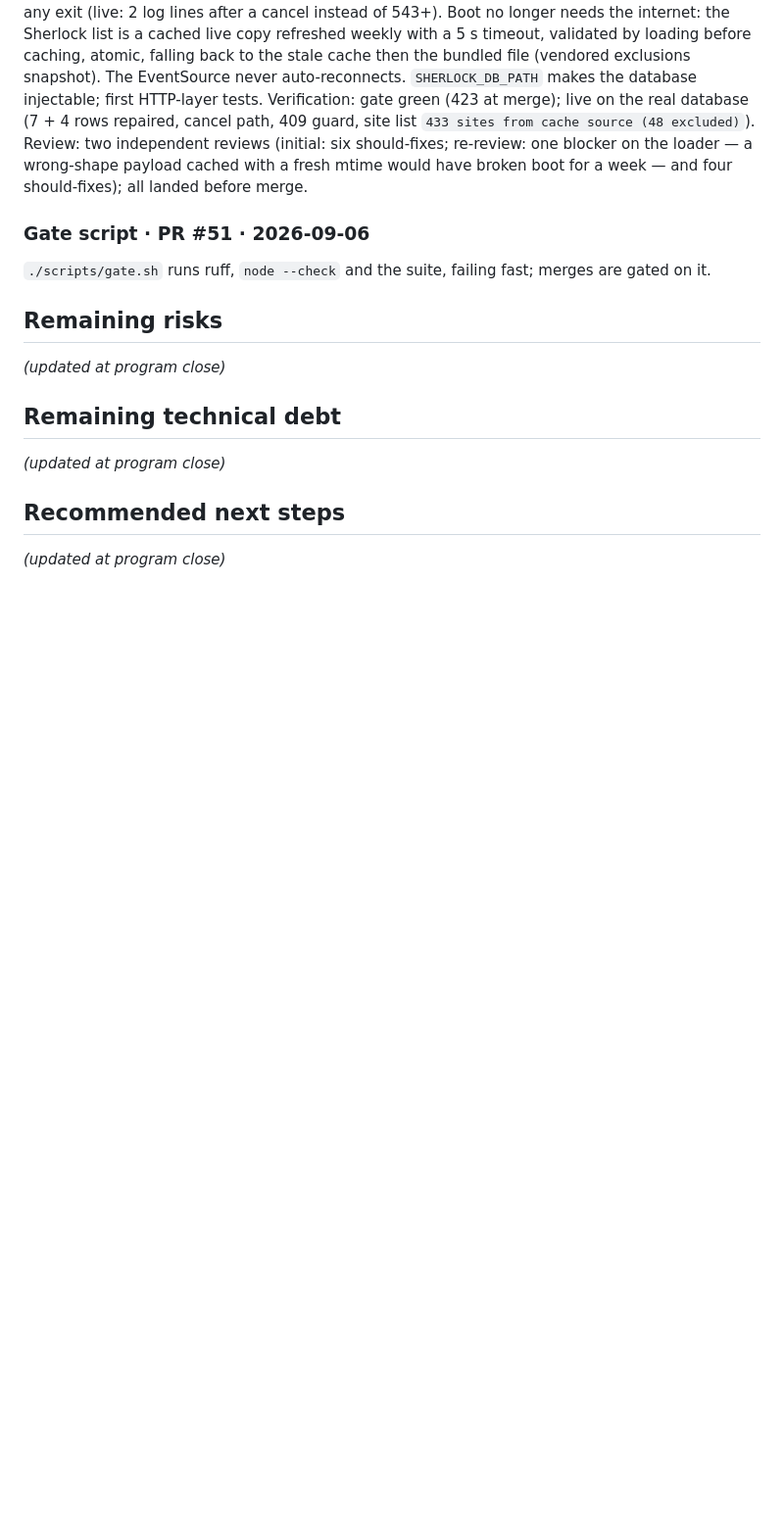
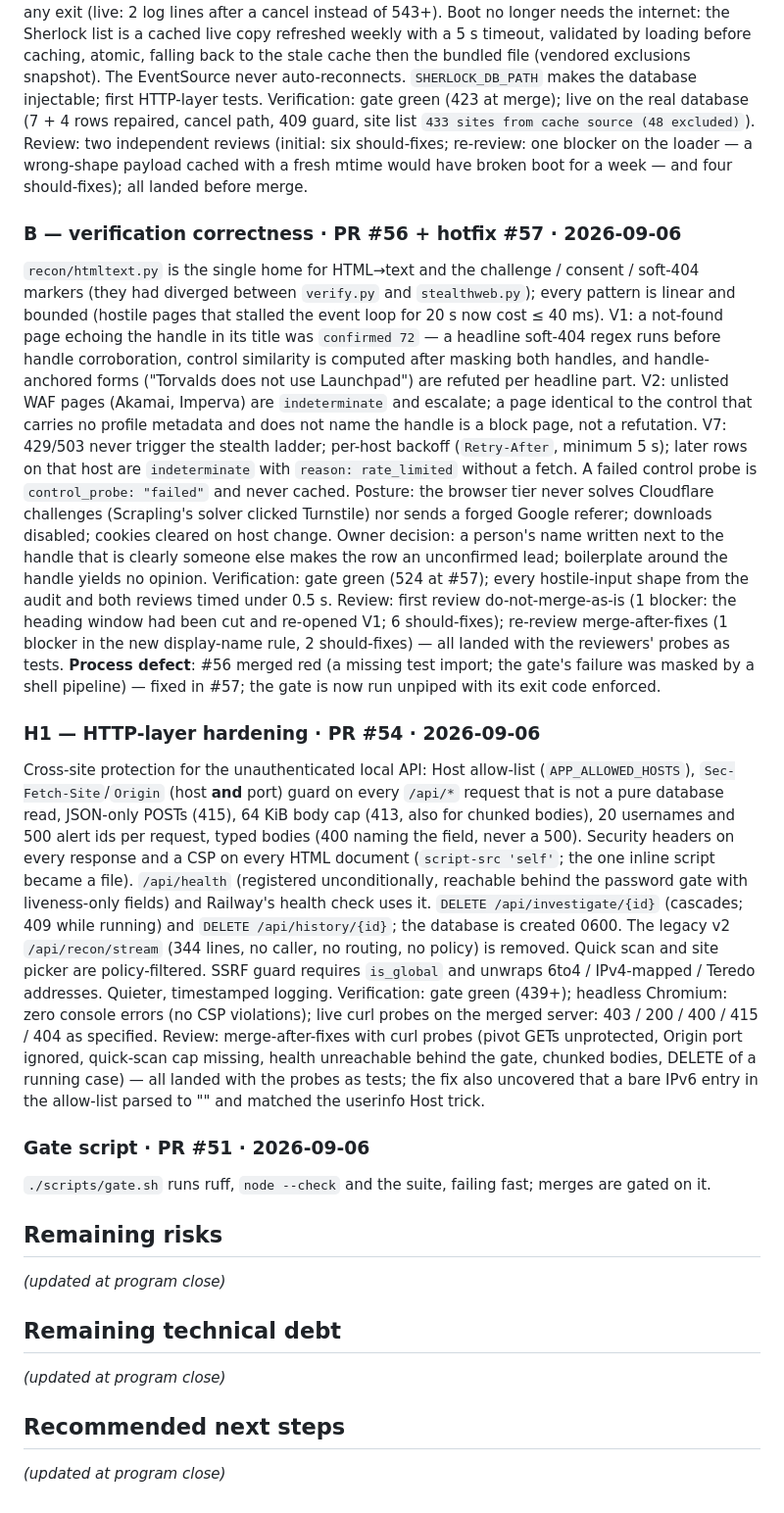
Before and after one commit to oduameh/sherlock-web, a Markdown page: docs/architecture/08-changelog.md, the part around the change. Shown at 98% size. GitHub-like rendering; blank space fills up the shorter version.

Commit message:
Changelog: Increments B (#56/#57) and H1 (#54) (#58)
Claude-Session: https://claude.ai/code/session_01AUY6XXGiWsFC2KhojysiZv

Co-authored-by: Claude Fable 5.1 <noreply@anthropic.com>

```diff
--- a/docs/architecture/08-changelog.md
+++ b/docs/architecture/08-changelog.md
@@ -70,6 +70,53 @@ Review: two independent reviews (initial: six should-fixes; re-review: one block
 loader — a wrong-shape payload cached with a fresh mtime would have broken boot for a week
 — and four should-fixes); all landed before merge.
 
+### B — verification correctness · PR #56 + hotfix #57 · 2026-09-06
+`recon/htmltext.py` is the single home for HTML→text and the challenge / consent / soft-404
+markers (they had diverged between `verify.py` and `stealthweb.py`); every pattern is linear
+and bounded (hostile pages that stalled the event loop for 20 s now cost ≤ 40 ms). V1: a
+not-found page echoing the handle in its title was `confirmed 72` — a headline soft-404
+regex runs before handle corroboration, control similarity is computed after masking both
+handles, and handle-anchored forms ("Torvalds does not use Launchpad") are refuted per
+headline part. V2: unlisted WAF pages (Akamai, Imperva) are `indeterminate` and escalate;
+a page identical to the control that carries no profile metadata and does not name the
+handle is a block page, not a refutation. V7: 429/503 never trigger the stealth ladder;
+per-host backoff (`Retry-After`, minimum 5 s); later rows on that host are `indeterminate`
+with `reason: rate_limited` without a fetch. A failed control probe is `control_probe:
+"failed"` and never cached. Posture: the browser tier never solves Cloudflare challenges
+(Scrapling's solver clicked Turnstile) nor sends a forged Google referer; downloads
+disabled; cookies cleared on host change. Owner decision: a person's name written next to
+the handle that is clearly someone else makes the row an unconfirmed lead; boilerplate
+around the handle yields no opinion.
+Verification: gate green (524 at #57); every hostile-input shape from the audit and both
+reviews timed under 0.5 s.
+Review: first review do-not-merge-as-is (1 blocker: the heading window had been cut and
+re-opened V1; 6 should-fixes); re-review merge-after-fixes (1 blocker in the new
+display-name rule, 2 should-fixes) — all landed with the reviewers' probes as tests.
+**Process defect**: #56 merged red (a missing test import; the gate's failure was masked
+by a shell pipeline) — fixed in #57; the gate is now run unpiped with its exit code
+enforced.
+
+### H1 — HTTP-layer hardening · PR #54 · 2026-09-06
+Cross-site protection for the unauthenticated local API: Host allow-list
+(`APP_ALLOWED_HOSTS`), `Sec-Fetch-Site`/`Origin` (host **and** port) guard on every
+`/api/*` request that is not a pure database read, JSON-only POSTs (415), 64 KiB body cap
+(413, also for chunked bodies), 20 usernames and 500 alert ids per request, typed bodies
+(400 naming the field, never a 500). Security headers on every response and a CSP on
+every HTML document (`script-src 'self'`; the one inline script became a file).
+`/api/health` (registered unconditionally, reachable behind the password gate with
+liveness-only fields) and Railway's health check uses it. `DELETE /api/investigate/{id}`
+(cascades; 409 while running) and `DELETE /api/history/{id}`; the database is created
+0600. The legacy v2 `/api/recon/stream` (344 lines, no caller, no routing, no policy) is
+removed. Quick scan and site picker are policy-filtered. SSRF guard requires `is_global`
+and unwraps 6to4 / IPv4-mapped / Teredo addresses. Quieter, timestamped logging.
+Verification: gate green (439+); headless Chromium: zero console errors (no CSP
+violations); live curl probes on the merged server: 403 / 200 / 400 / 415 / 404 as
+specified.
+Review: merge-after-fixes with curl probes (pivot GETs unprotected, Origin port ignored,
+quick-scan cap missing, health unreachable behind the gate, chunked bodies, DELETE of a
+running case) — all landed with the probes as tests; the fix also uncovered that a bare
+IPv6 entry in the allow-list parsed to "" and matched the userinfo Host trick.
+
 ### Gate script · PR #51 · 2026-09-06
 `./scripts/gate.sh` runs ruff, `node --check` and the suite, failing fast; merges are
 gated on it.
```
